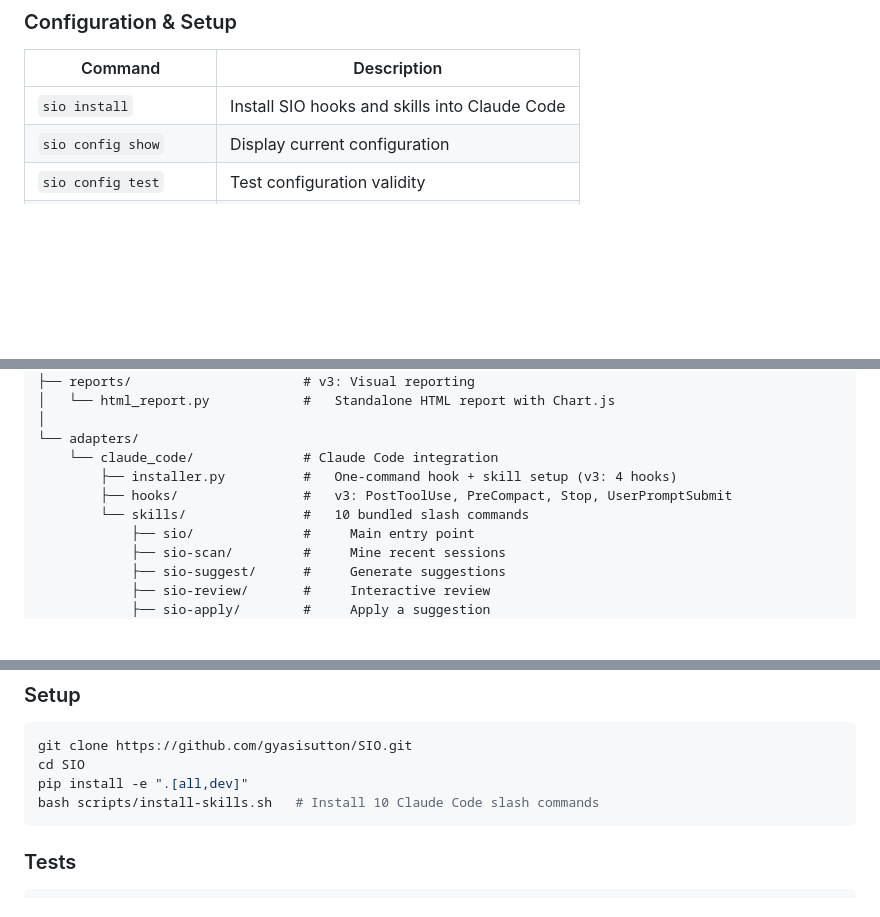
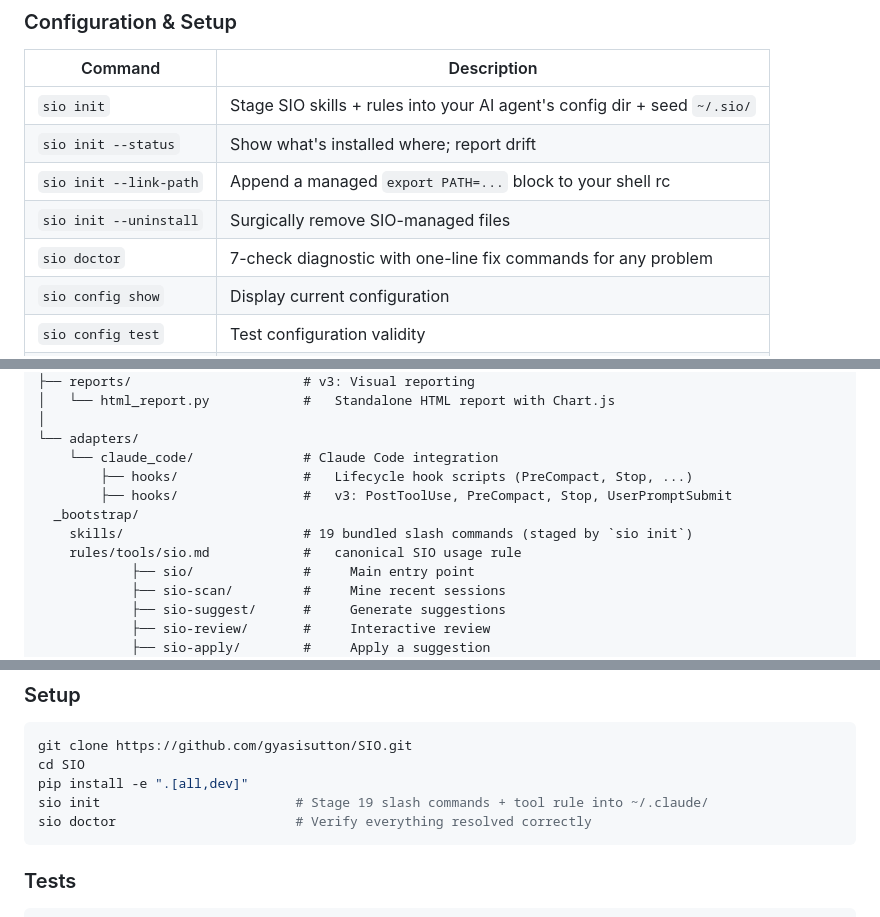
Before and after one commit to gyasis/SIO, a Markdown page: README.md, 3 parts joined by grey strips. Drawn GitHub-style; blank space fills up the shorter version.

Commit message:
docs(readme): sweep stale `sio install` + 10-skill mentions for v0.1.3
Followup to v0.1.2 (commit 9c4afdd which removed `sio install`) and
v0.1.3 (commit b439209 which expanded the bundled toolkit from 10 to
19 skills). Five user-facing references in README.md still pointed at
the dead command name or the pre-expansion skill count, which would
mislead a partner reading the docs after the install.

  - § "Configuration & Setup" CLI table: replaced the `sio install`
    row with five rows that document the new init surface — `sio
    init`, --status, --link-path, --uninstall, plus the new `sio
    doctor` subcommand introduced in v0.1.2.
  - § "Competitive Enhancement (v3.0)" Lifecycle Hooks row: command
    column changed from `sio install` to `sio init`.
  - § "Bootstrap your harness" tree snippet: the comment that read
    "← 10 SIO skill folders" now reads "← 19 SIO skill folders" to
    match what `sio init` actually stages from v0.1.3 onward.
  - § "Architecture" repo tree: removed the line referencing the
    deleted `installer.py` (was deleted in 9c4afdd) and updated the
    skills entry to point at the new `_bootstrap/skills/` location
    with the correct 19-skill count.
  - § "Setup" (Development): replaced the `bash scripts/install-skills.sh
    # Install 10 Claude Code slash commands` line with the new `sio
    init` + `sio doctor` two-step that matches user-facing install.

Verified post-edit: grep -nE "sio install\b|10 (sio )?skill|10 bundled|
install-skills\.sh" returns zero hits. Git diff: 13 lines added, 6
removed (1 file).

````diff
--- a/README.md
+++ b/README.md
@@ -308,7 +308,11 @@ See `~/dev/prd/sio_multi_hop_search_2026-04-24.md` for the design rationale and
 
 | Command | Description |
 |---------|-------------|
-| `sio install` | Install SIO hooks and skills into Claude Code |
+| `sio init` | Stage SIO skills + rules into your AI agent's config dir + seed `~/.sio/` |
+| `sio init --status` | Show what's installed where; report drift |
+| `sio init --link-path` | Append a managed `export PATH=...` block to your shell rc |
+| `sio init --uninstall` | Surgically remove SIO-managed files |
+| `sio doctor` | 7-check diagnostic with one-line fix commands for any problem |
 | `sio config show` | Display current configuration |
 | `sio config test` | Test configuration validity |
 | `sio schedule install` | Install cron jobs for passive analysis |
@@ -437,9 +441,11 @@ src/sio/
 │
 └── adapters/
     └── claude_code/              # Claude Code integration
-        ├── installer.py          #   One-command hook + skill setup (v3: 4 hooks)
+        ├── hooks/                #   Lifecycle hook scripts (PreCompact, Stop, ...)
         ├── hooks/                #   v3: PostToolUse, PreCompact, Stop, UserPromptSubmit
-        └── skills/               #   10 bundled slash commands
+  _bootstrap/
+    skills/                       # 19 bundled slash commands (staged by `sio init`)
+    rules/tools/sio.md            #   canonical SIO usage rule
             ├── sio/              #     Main entry point
             ├── sio-scan/         #     Mine recent sessions
             ├── sio-suggest/      #     Generate suggestions
@@ -622,7 +628,8 @@ sio recall "query"                             (uses trained model — $0)
 git clone https://github.com/gyasisutton/SIO.git
 cd SIO
 pip install -e ".[all,dev]"
-bash scripts/install-skills.sh   # Install 10 Claude Code slash commands
+sio init                         # Stage 19 slash commands + tool rule into ~/.claude/
+sio doctor                       # Verify everything resolved correctly
 ```
 
 ### Tests
````
Also changed, not shown: other parts of README.md (+2 -2 lines).
